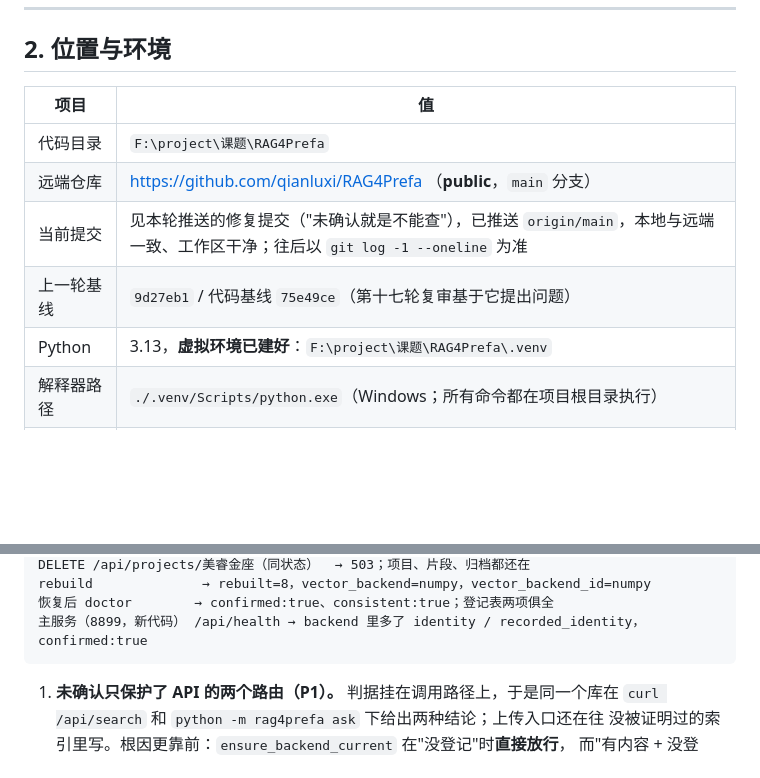
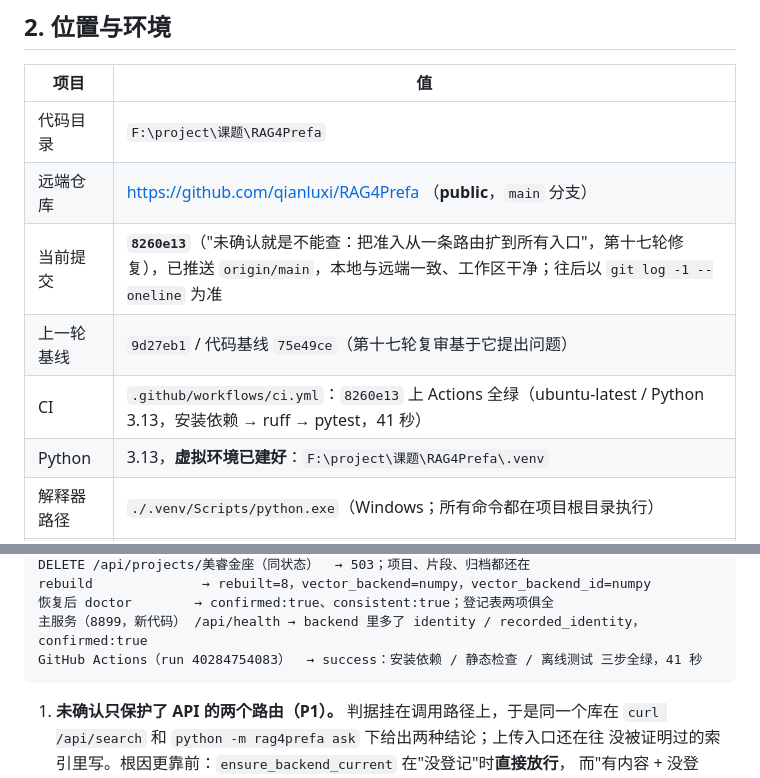
Before and after one commit to qianluxi/RAG4Prefa, a Markdown page: HANDOFF.md, 2 parts joined by grey strips. GitHub-like rendering; blank space fills up the shorter version.

Commit message:
把文档里的当前提交同步到 8260e13，并补上 CI 实跑结果

````diff
--- a/HANDOFF.md
+++ b/HANDOFF.md
@@ -41,8 +41,9 @@
 |---|---|
 | 代码目录 | `F:\project\课题\RAG4Prefa` |
 | 远端仓库 | https://github.com/qianluxi/RAG4Prefa （**public**，`main` 分支） |
-| 当前提交 | 见本轮推送的修复提交（"未确认就是不能查"），已推送 `origin/main`，本地与远端一致、工作区干净；往后以 `git log -1 --oneline` 为准 |
+| 当前提交 | **`8260e13`**（"未确认就是不能查：把准入从一条路由扩到所有入口"，第十七轮修复），已推送 `origin/main`，本地与远端一致、工作区干净；往后以 `git log -1 --oneline` 为准 |
 | 上一轮基线 | `9d27eb1` / 代码基线 `75e49ce`（第十七轮复审基于它提出问题） |
+| CI | `.github/workflows/ci.yml`：`8260e13` 上 Actions 全绿（ubuntu-latest / Python 3.13，安装依赖 → ruff → pytest，41 秒） |
 | Python | 3.13，**虚拟环境已建好**：`F:\project\课题\RAG4Prefa\.venv` |
 | 解释器路径 | `./.venv/Scripts/python.exe`（Windows；所有命令都在项目根目录执行） |
 | 依赖状态 | 已装齐（fastapi / uvicorn / python-docx / pymilvus 3.0.2 / milvus-lite 3.2.2 / openai / jieba / numpy / pytest / ruff） |
@@ -1098,6 +1099,7 @@ DELETE /api/projects/美睿金座（同状态）  → 503；项目、片段、
 rebuild              → rebuilt=8，vector_backend=numpy，vector_backend_id=numpy
 恢复后 doctor        → confirmed:true、consistent:true；登记表两项俱全
 主服务（8899，新代码） /api/health → backend 里多了 identity / recorded_identity，confirmed:true
+GitHub Actions（run 40284754083）  → success：安装依赖 / 静态检查 / 离线测试 三步全绿，41 秒
 ```
 
 1. **未确认只保护了 API 的两个路由（P1）。** 判据挂在调用路径上，于是同一个库在
````
